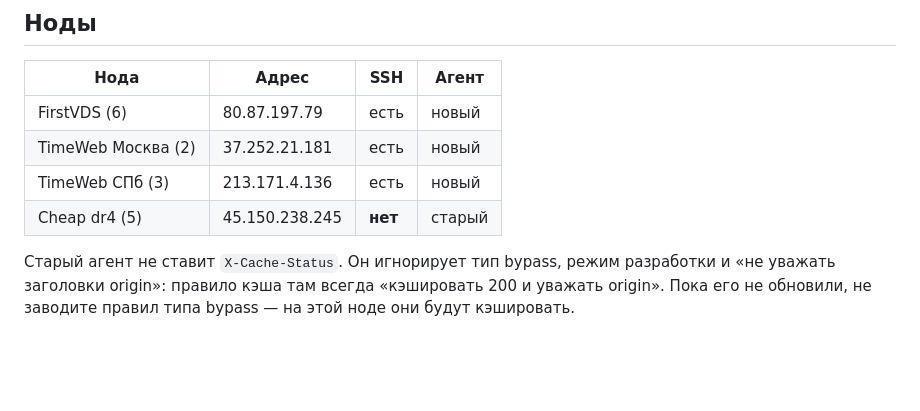
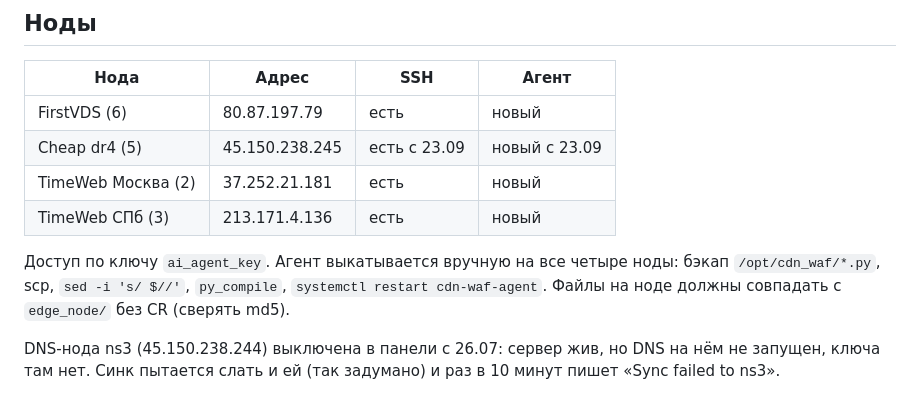
Before and after one commit to skybots-tg/cdn_waf, a Markdown page: docs/EDGE_FEATURES.md, the part around the change. GitHub-like rendering; blank space fills up the shorter version.

Commit message:
docs(edge): Cheap dr4 на новом агенте и с доступом, ns3 выключена
Co-Authored-By: Claude Opus 5.5 <noreply@anthropic.com>

```diff
--- a/docs/EDGE_FEATURES.md
+++ b/docs/EDGE_FEATURES.md
@@ -111,11 +111,16 @@ Slack и `content` для Discord.
 | Нода | Адрес | SSH | Агент |
 |---|---|---|---|
 | FirstVDS (6) | 80.87.197.79 | есть | новый |
+| Cheap dr4 (5) | 45.150.238.245 | есть с 23.09 | новый с 23.09 |
 | TimeWeb Москва (2) | 37.252.21.181 | есть | новый |
 | TimeWeb СПб (3) | 213.171.4.136 | есть | новый |
-| Cheap dr4 (5) | 45.150.238.245 | **нет** | старый |
 
-Старый агент не ставит `X-Cache-Status`. Он игнорирует тип bypass, режим
-разработки и «не уважать заголовки origin»: правило кэша там всегда
-«кэшировать 200 и уважать origin». Пока его не обновили, не заводите правил
-типа bypass — на этой ноде они будут кэшировать.
+Доступ по ключу `ai_agent_key`. Агент выкатывается вручную на все четыре ноды:
+бэкап `/opt/cdn_waf/*.py`, scp, `sed -i 's/
+$//'`, `py_compile`,
+`systemctl restart cdn-waf-agent`. Файлы на ноде должны совпадать с
+`edge_node/` без CR (сверять md5).
+
+DNS-нода ns3 (45.150.238.244) выключена в панели с 26.07: сервер жив, но DNS
+на нём не запущен, ключа там нет. Синк пытается слать и ей (так задумано) и
+раз в 10 минут пишет «Sync failed to ns3».
```
